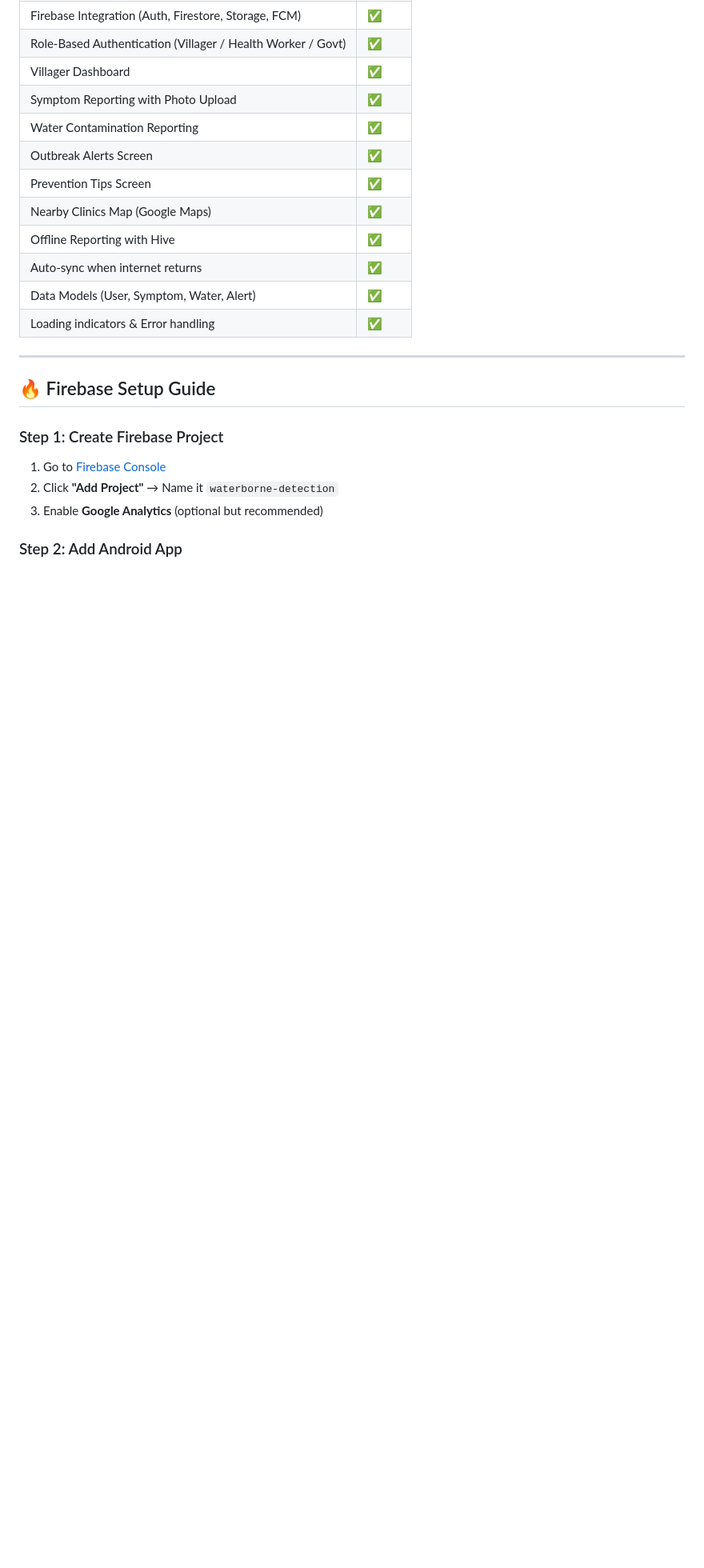
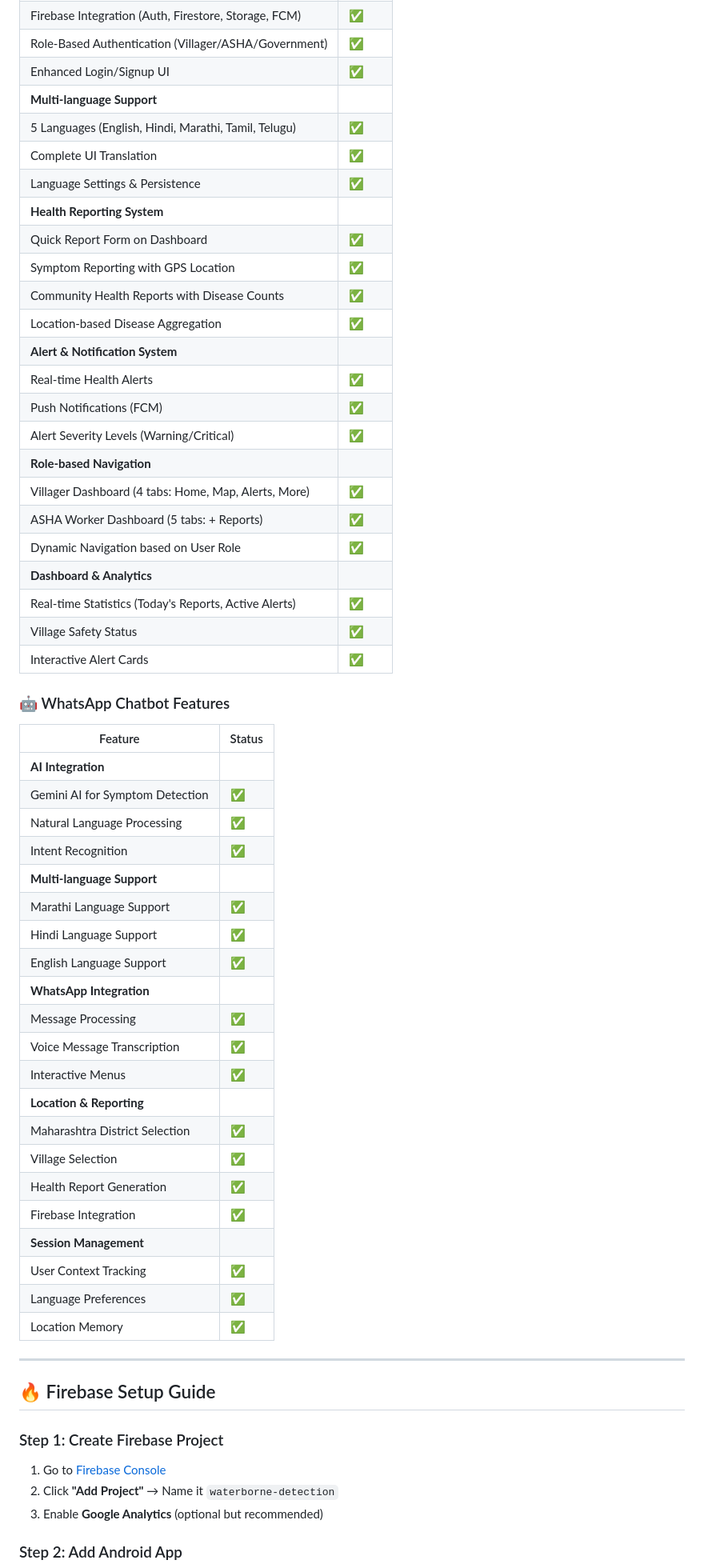
Before and after one commit to yashbhongale78-sys/JalRakshak, a Markdown page: README.md, the part around one of its changes. Shown at 80% size. Drawn GitHub-style; blank space fills up the shorter version.

```diff
--- a/README.md
+++ b/README.md
@@ -42,15 +76,52 @@ The app works **offline** using Hive local storage and syncs data to Firebase wh
 | Firebase Integration (Auth, Firestore, Storage, FCM) | ✅ |
-| Role-Based Authentication (Villager / Health Worker / Govt) | ✅ |
-| Villager Dashboard | ✅ |
-| Symptom Reporting with Photo Upload | ✅ |
-| Water Contamination Reporting | ✅ |
-| Outbreak Alerts Screen | ✅ |
-| Prevention Tips Screen | ✅ |
-| Nearby Clinics Map (Google Maps) | ✅ |
-| Offline Reporting with Hive | ✅ |
-| Auto-sync when internet returns | ✅ |
-| Data Models (User, Symptom, Water, Alert) | ✅ |
-| Loading indicators & Error handling | ✅ |
+| Role-Based Authentication (Villager/ASHA/Government) | ✅ |
+| Enhanced Login/Signup UI | ✅ |
+| **Multi-language Support** | |
+| 5 Languages (English, Hindi, Marathi, Tamil, Telugu) | ✅ |
+| Complete UI Translation | ✅ |
+| Language Settings & Persistence | ✅ |
+| **Health Reporting System** | |
+| Quick Report Form on Dashboard | ✅ |
+| Symptom Reporting with GPS Location | ✅ |
+| Community Health Reports with Disease Counts | ✅ |
+| Location-based Disease Aggregation | ✅ |
+| **Alert & Notification System** | |
+| Real-time Health Alerts | ✅ |
+| Push Notifications (FCM) | ✅ |
+| Alert Severity Levels (Warning/Critical) | ✅ |
+| **Role-based Navigation** | |
+| Villager Dashboard (4 tabs: Home, Map, Alerts, More) | ✅ |
+| ASHA Worker Dashboard (5 tabs: + Reports) | ✅ |
+| Dynamic Navigation based on User Role | ✅ |
+| **Dashboard & Analytics** | |
+| Real-time Statistics (Today's Reports, Active Alerts) | ✅ |
+| Village Safety Status | ✅ |
+| Interactive Alert Cards | ✅ |
+
+### 🤖 WhatsApp Chatbot Features
+| Feature | Status |
+|---|---|
+| **AI Integration** | |
+| Gemini AI for Symptom Detection | ✅ |
+| Natural Language Processing | ✅ |
+| Intent Recognition | ✅ |
+| **Multi-language Support** | |
+| Marathi Language Support | ✅ |
+| Hindi Language Support | ✅ |
+| English Language Support | ✅ |
+| **WhatsApp Integration** | |
+| Message Processing | ✅ |
+| Voice Message Transcription | ✅ |
+| Interactive Menus | ✅ |
+| **Location & Reporting** | |
+| Maharashtra District Selection | ✅ |
+| Village Selection | ✅ |
+| Health Report Generation | ✅ |
+| Firebase Integration | ✅ |
+| **Session Management** | |
+| User Context Tracking | ✅ |
+| Language Preferences | ✅ |
+| Location Memory | ✅ |
 
 ---
 
```
Also changed, not shown: other parts of README.md (+168 -38 lines).
